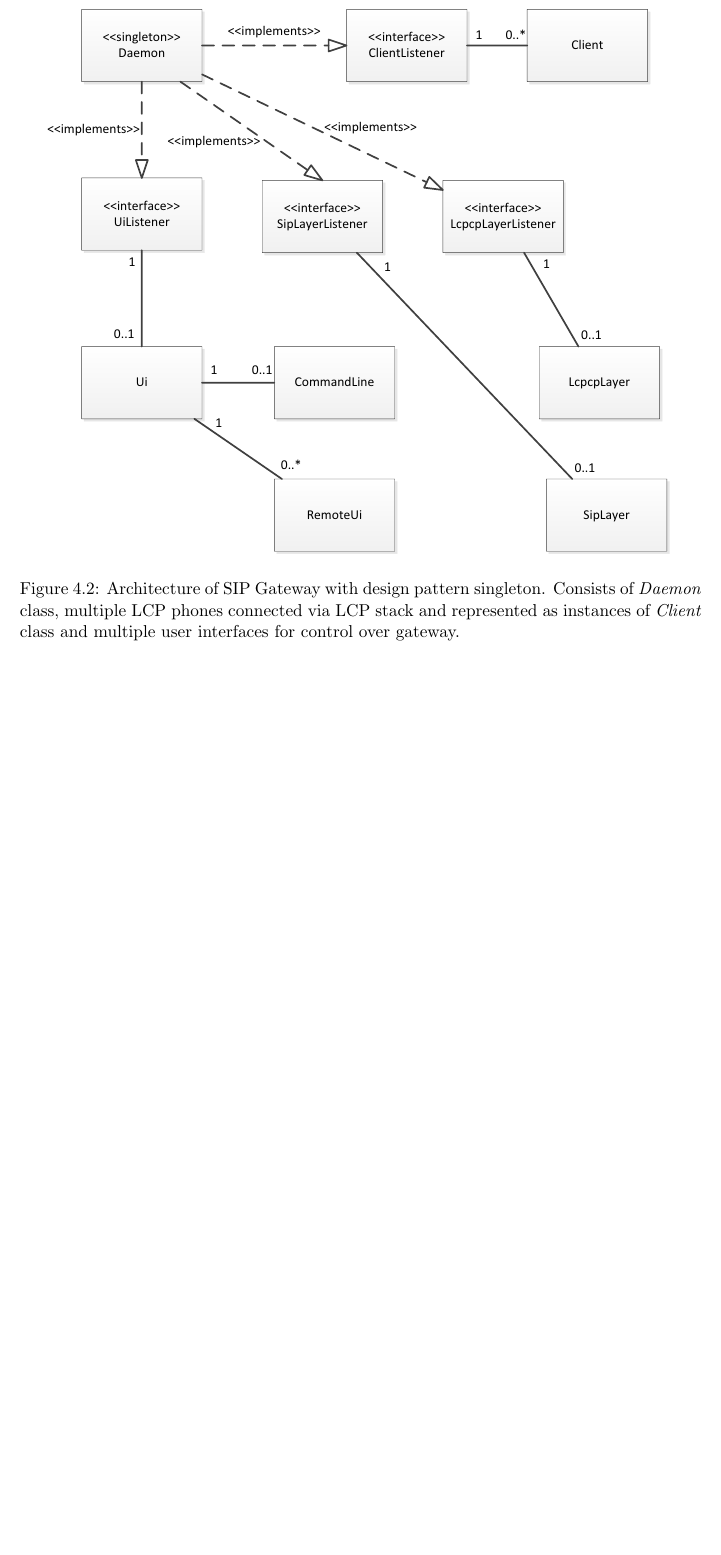
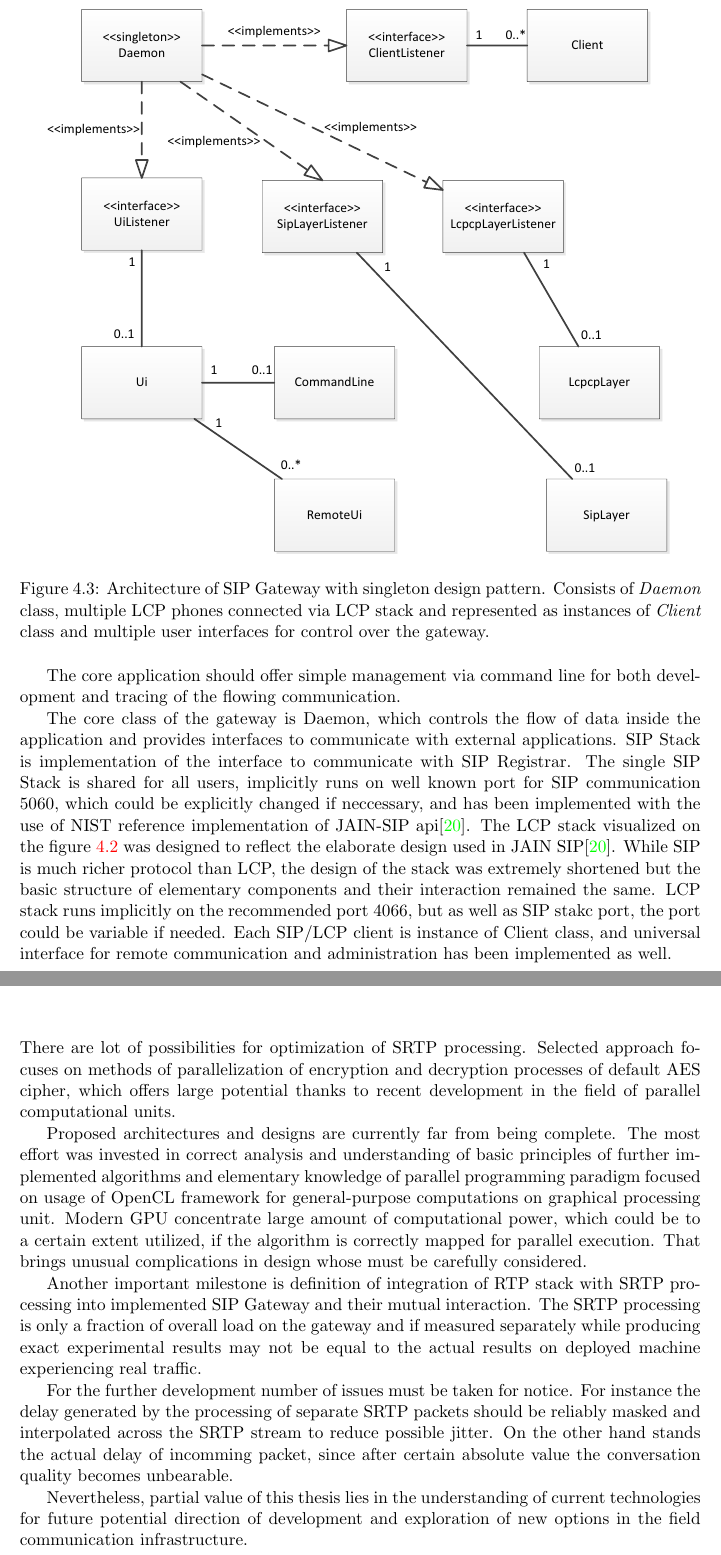
Before and after one commit to Yogesh2811/dipl, a LaTeX thesis (thesis/projekt.tex, which reads thesis/obsah.tex): part of page 21 of 25 before the commit and two parts of pages 21 and 23 of 25 after it, the two joined at a grey line, cut so that both start at the same text, the shorter picture padded with empty space. Compiled offline with pdfLaTeX.

Commit message:
final version of SP

```diff
--- a/thesis/obsah.tex
+++ b/thesis/obsah.tex
@@ -899,8 +900,3 @@ registrar.
 
 \begin{figure}[H]
 \centering
-\includegraphics[width=14cm]{fig/sipgw.pdf}
-\caption{Architecture of SIP Gateway with design pattern singleton. Consists
-of \textit{Daemon} class, multiple LCP phones connected via LCP stack and
-represented as instances of \textit{Client} class and multiple user interfaces
-for control over gateway.}
@@ -908,4 +906,11 @@ for control over gateway.}
+\label{lcpstack}
 \end{figure}
 
 \begin{figure}[H]
 \centering
+\includegraphics[width=14cm]{fig/sipgw.pdf}
+\caption{Architecture of SIP Gateway with singleton design pattern. Consists
+of \textit{Daemon} class, multiple LCP phones connected via LCP stack and
+represented as instances of \textit{Client} class and multiple user interfaces
+for control over the gateway.}
+\label{gw}
@@ -916,2 +917,21 @@ api\cite{jainsip}.}
 \end{figure}
 
+The core application should offer simple management via command line for
+both development and tracing of the flowing communication.
+
+The core class of the gateway is Daemon, which controls the flow of data inside
+the application and provides interfaces to communicate with external
+applications.
+SIP Stack is implementation of the interface to communicate with SIP Registrar.
+The single SIP Stack is shared for all users, implicitly runs on well known port
+for SIP communication 5060, which could be explicitly changed if neccessary, and
+has been implemented with the use of NIST reference implementation of JAIN-SIP
+api\cite{jainsip}.
+The LCP stack visualized on the figure \ref{lcpstack} was designed to reflect
+the elaborate design used in JAIN SIP\cite{jainsip}. While SIP is much richer
+protocol than LCP, the design of the stack was extremely shortened but the basic
+structure of elementary components and their interaction remained the same. LCP
+stack runs implicitly on the recommended port 4066, but as well as SIP stakc
+port, the port could be variable if needed.
+Each SIP/LCP client is instance of Client class, and universal interface for
+remote communication and administration has been implemented as well.
@@ -965,6 +998,36 @@ Theoretical speed-up of AES algorithm shall be 16x.
 
 %%%%%%%%%%%%%%%%%%%%%%%%%%%%%%%%%%%%%%%%%%%%%%%%%%%%%%%%%%%%%%%%%%%%%%%%%%%%%%%%
 \chapter{Conclusion}\label{chapter:conclusion}
+There are lot of possibilities for optimization of SRTP processing. Selected
+approach focuses on methods of parallelization of encryption and decryption
+processes of default AES cipher, which offers large potential thanks to recent
+development in the field of parallel computational units.
+
+Proposed architectures and designs are currently far from being complete. The
+most effort was invested in correct analysis and understanding of basic
+principles of further implemented algorithms and elementary knowledge of
+parallel programming paradigm focused on usage of OpenCL framework for
+general-purpose computations on graphical processing unit. Modern GPU
+concentrate large amount of computational power, which could be to a certain
+extent utilized, if the algorithm is correctly mapped for parallel execution.
+That brings unusual complications in design whose must be carefully considered.
+
+Another important milestone is definition of integration of RTP stack with SRTP
+processing into implemented SIP Gateway and their mutual interaction. The SRTP
+processing is only a fraction of overall load on the gateway and if measured
+separately while producing exact experimental results may not be equal to the
+actual results on deployed machine experiencing real traffic.
+
+For the further development number of issues must be taken for notice. For
+instance the delay generated by the processing of separate SRTP packets should
+be reliably masked and interpolated across the SRTP stream to reduce possible
+jitter. On the other hand stands the actual delay of incomming packet, since
+after certain absolute value the conversation quality becomes unbearable.
+
+Nevertheless, partial value of this thesis lies in the understanding of current
+technologies for future potential direction of development and exploration of
+new options in the field communication infrastructure.
+
 
 
 %=========================================================================
```
Also changed, not shown: thesis/obsah.tex (36 more changed lines).
